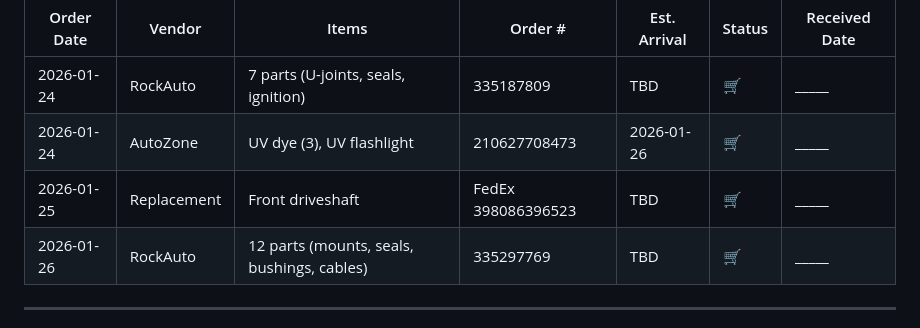
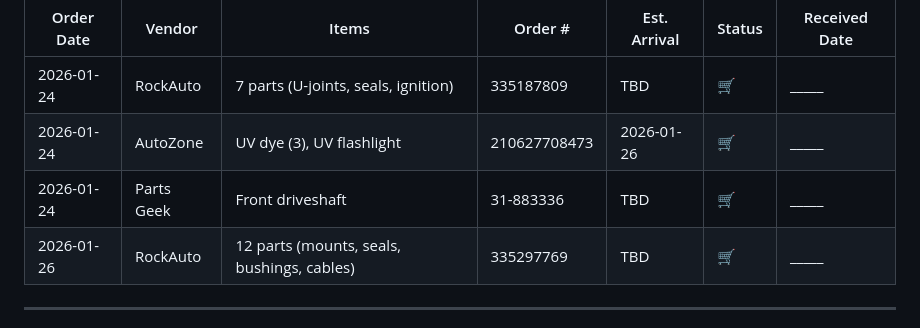
Before and after one commit to shaes-farm/mad-max, a Markdown page: docs/project/04_PARTS_TRACKER.md, the part around the change. Drawn GitHub-style.

Commit message:
Update front driveshaft order details

```diff
--- a/docs/project/04_PARTS_TRACKER.md
+++ b/docs/project/04_PARTS_TRACKER.md
@@ -705,7 +705,7 @@ Use this section to track orders and arrivals:
 |------------|--------|-------|---------|--------------|--------|---------------|
 | 2026-01-24 | RockAuto | 7 parts (U-joints, seals, ignition) | 335187809 | TBD | 🛒 | _____ |
 | 2026-01-24 | AutoZone | UV dye (3), UV flashlight | 210627708473 | 2026-01-26 | 🛒 | _____ |
-| 2026-01-25 | Replacement | Front driveshaft | FedEx 398086396523 | TBD | 🛒 | _____ |
+| 2026-01-24 | Parts Geek | Front driveshaft | 31-883336 | TBD | 🛒 | _____ |
 | 2026-01-26 | RockAuto | 12 parts (mounts, seals, bushings, cables) | 335297769 | TBD | 🛒 | _____ |
 
 ---
```
